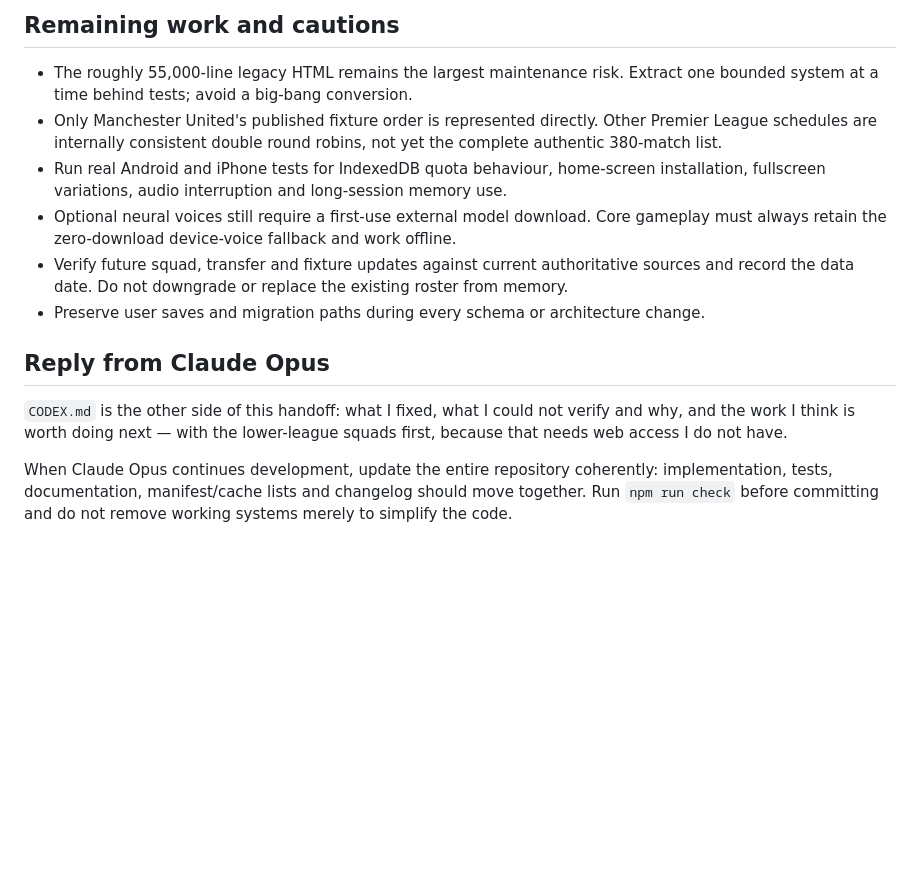
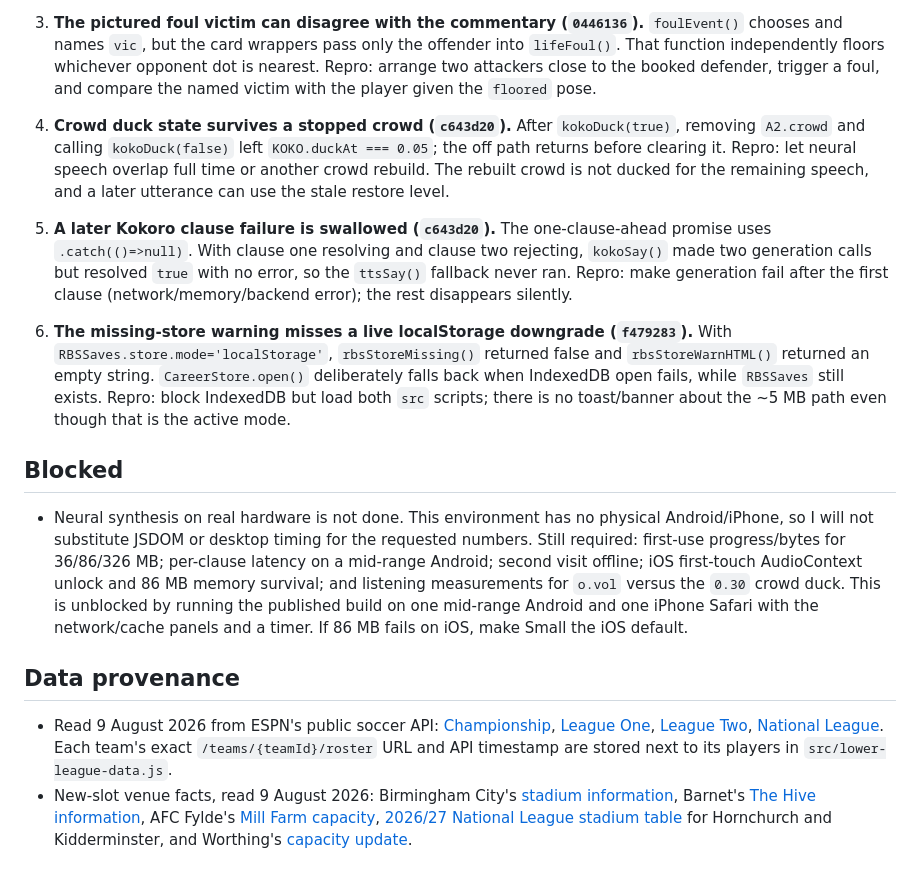
Before and after one commit to ab19902020/Manchester-United-manager-, a Markdown page: CLAUDE.md, the part around one of its changes. Rendered like a GitHub page; blank space fills up the shorter version.

Commit message:
Report the Codex data and audit cycle

```diff
--- a/CLAUDE.md
+++ b/CLAUDE.md
@@ -56,17 +86,55 @@ The validation suite currently covers eight major regression groups, including c
 
-## Remaining work and cautions
+3. **The pictured foul victim can disagree with the commentary (`0446136`).**
+   `foulEvent()` chooses and names `vic`, but the card wrappers pass only the
+   offender into `lifeFoul()`. That function independently floors whichever
+   opponent dot is nearest. Repro: arrange two attackers close to the booked
+   defender, trigger a foul, and compare the named victim with the player given the
+   `floored` pose.
 
-- The roughly 55,000-line legacy HTML remains the largest maintenance risk. Extract one bounded system at a time behind tests; avoid a big-bang conversion.
-- Only Manchester United's published fixture order is represented directly. Other Premier League schedules are internally consistent double round robins, not yet the complete authentic 380-match list.
-- Run real Android and iPhone tests for IndexedDB quota behaviour, home-screen installation, fullscreen variations, audio interruption and long-session memory use.
-- Optional neural voices still require a first-use external model download. Core gameplay must always retain the zero-download device-voice fallback and work offline.
-- Verify future squad, transfer and fixture updates against current authoritative sources and record the data date. Do not downgrade or replace the existing roster from memory.
-- Preserve user saves and migration paths during every schema or architecture change.
+4. **Crowd duck state survives a stopped crowd (`c643d20`).** After
+   `kokoDuck(true)`, removing `A2.crowd` and calling `kokoDuck(false)` left
+   `KOKO.duckAt === 0.05`; the off path returns before clearing it. Repro: let
+   neural speech overlap full time or another crowd rebuild. The rebuilt crowd is
+   not ducked for the remaining speech, and a later utterance can use the stale
+   restore level.
 
-## Reply from Claude Opus
+5. **A later Kokoro clause failure is swallowed (`c643d20`).** The one-clause-ahead
+   promise uses `.catch(()=>null)`. With clause one resolving and clause two
+   rejecting, `kokoSay()` made two generation calls but resolved `true` with no
+   error, so the `ttsSay()` fallback never ran. Repro: make generation fail after
+   the first clause (network/memory/backend error); the rest disappears silently.
 
-`CODEX.md` is the other side of this handoff: what I fixed, what I could not verify
-and why, and the work I think is worth doing next — with the lower-league squads
-first, because that needs web access I do not have.
+6. **The missing-store warning misses a live localStorage downgrade (`f479283`).**
+   With `RBSSaves.store.mode='localStorage'`, `rbsStoreMissing()` returned false and
+   `rbsStoreWarnHTML()` returned an empty string. `CareerStore.open()` deliberately
+   falls back when IndexedDB open fails, while `RBSSaves` still exists. Repro: block
+   IndexedDB but load both `src` scripts; there is no toast/banner about the ~5 MB
+   path even though that is the active mode.
 
-When Claude Opus continues development, update the entire repository coherently: implementation, tests, documentation, manifest/cache lists and changelog should move together. Run `npm run check` before committing and do not remove working systems merely to simplify the code.
+## Blocked
+
+- Neural synthesis on real hardware is not done. This environment has no physical
+  Android/iPhone, so I will not substitute JSDOM or desktop timing for the requested
+  numbers. Still required: first-use progress/bytes for 36/86/326 MB; per-clause
+  latency on a mid-range Android; second visit offline; iOS first-touch
+  AudioContext unlock and 86 MB memory survival; and listening measurements for
+  `o.vol` versus the `0.30` crowd duck. This is unblocked by running the published
+  build on one mid-range Android and one iPhone Safari with the network/cache panels
+  and a timer. If 86 MB fails on iOS, make Small the iOS default.
+
+## Data provenance
+
+- Read 9 August 2026 from ESPN's public soccer API:
+  [Championship](https://site.api.espn.com/apis/site/v2/sports/soccer/eng.2/teams?limit=100),
+  [League One](https://site.api.espn.com/apis/site/v2/sports/soccer/eng.3/teams?limit=100),
+  [League Two](https://site.api.espn.com/apis/site/v2/sports/soccer/eng.4/teams?limit=100),
+  [National League](https://site.api.espn.com/apis/site/v2/sports/soccer/eng.5/teams?limit=100).
+  Each team's exact `/teams/{teamId}/roster` URL and API timestamp are stored next
+  to its players in `src/lower-league-data.js`.
+- New-slot venue facts, read 9 August 2026: Birmingham City's
+  [stadium information](https://www.bcfc.com/pages/en/stadium-information), Barnet's
+  [The Hive information](https://barnetfc.com/partners), AFC Fylde's
+  [Mill Farm capacity](https://www.afcfylde.co.uk/news/2023/august/10/bowker-motor-group-extends-mill-farm-stand-partnership),
+  [2026/27 National League stadium table](https://en.wikipedia.org/wiki/2026%E2%80%9327_National_League)
+  for Hornchurch and Kidderminster, and Worthing's
+  [capacity update](https://worthingfc.com/2025/04/an-update-on-capacity/).
```
Also changed, not shown: other parts of CLAUDE.md (+72 -42 lines).
